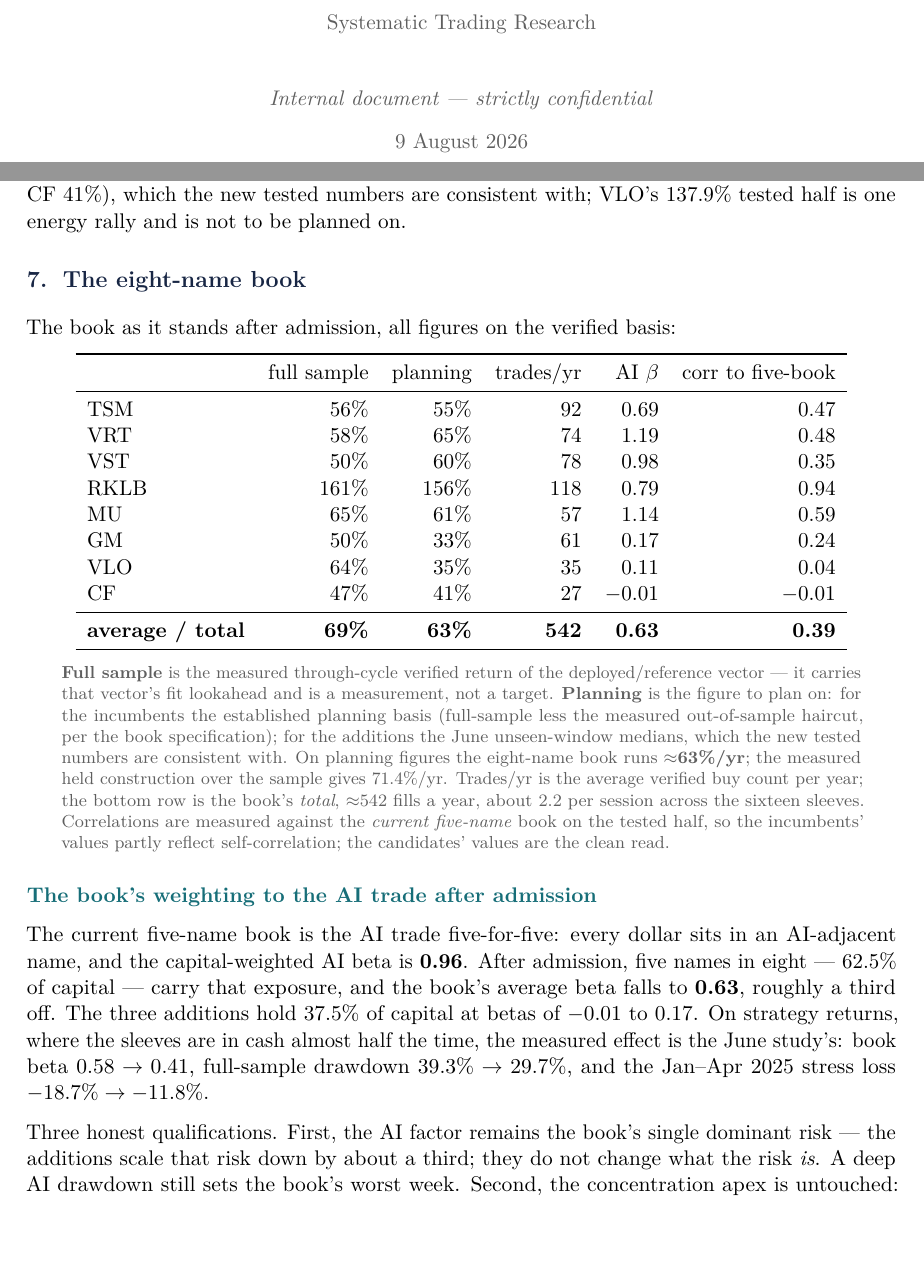
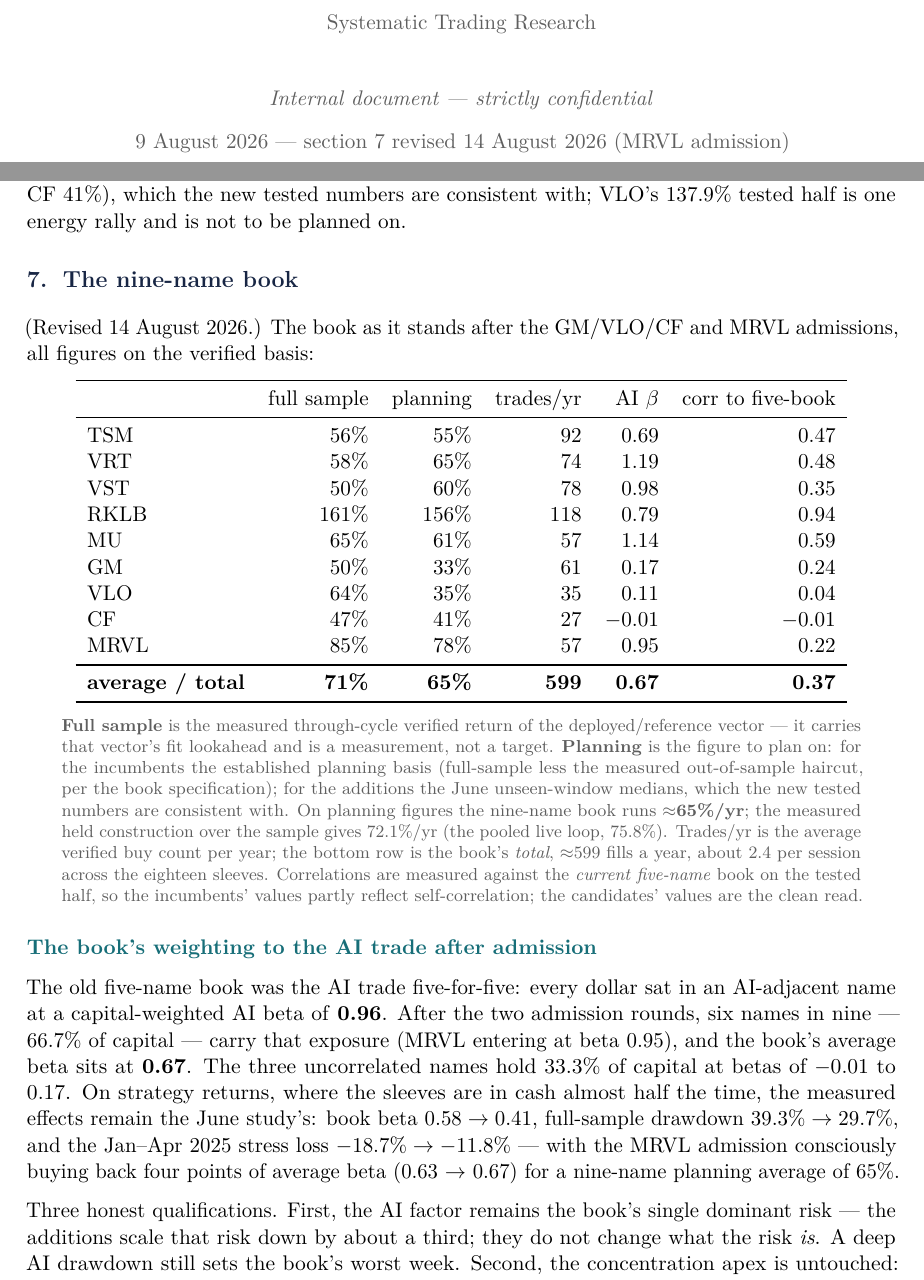
Before and after one commit to davidtfewer-creator/David-Fewer, a LaTeX document (memo/verified_book_ranking.tex): two parts of pages 1 and 5 of 6, joined at a grey line, cut so that both start at the same text, the shorter picture padded with empty space. Compiled offline with pdfLaTeX.

Commit message:
Memos revised to the nine-name book (MRVL admission, 14 Aug 2026)
Admission gates: cover, header and history updated; MRVL row in the
book-vs-gates table (plan 78%, beta 0.95, the only name whose train-only fits
clear the gate outright); the August AI round added to the precedents (AMD
declined at G2, SMCI at G2/G3 with inverted halves, CEG at G2/G5 with VST
retaining its seat); planning average 63 -> 65%.

Ranking memo: section 7 revised to the nine-name book -- MRVL row, averages
71% measured / 65% planning, 599 trades/yr across eighteen sleeves, book beta
0.67; held construction 72.1%, pooled live loop 75.8%; AI-weighting
commentary updated for the conscious beta buy-back.

Co-Authored-By: Claude Fable 5 <noreply@anthropic.com>
Claude-Session: https://claude.ai/code/session_0178GiHmUQ4DsQ7DkXVeeFvk

```diff
--- a/memo/verified_book_ranking.tex
+++ b/memo/verified_book_ranking.tex
@@ -50,7 +50,7 @@
 {\bfseries Bayesian Capital}\\[0.2cm]
 {\color{bcgrey} Systematic Trading Research}\\[0.9cm]
 {\itshape\color{bcgrey} Internal document --- strictly confidential}\\[0.3cm]
-{\color{bcgrey} 9 August 2026}
+{\color{bcgrey} 9 August 2026 --- section 7 revised 14 August 2026 (MRVL admission)}
 \vfill
 \end{titlepage}
 
@@ -293,9 +293,10 @@
 tested numbers are consistent with; VLO's 137.9\% tested half is one energy rally
 and is not to be planned on.
 
-\section{The eight-name book}
+\section{The nine-name book}
 
-The book as it stands after admission, all figures on the verified basis:
+(Revised 14 August 2026.) The book as it stands after the GM/VLO/CF and MRVL
+admissions, all figures on the verified basis:
 
 \begin{center}
 \begin{tabular}{lrrrrr}
@@ -310,8 +311,9 @@
 GM   &  50\% &  33\% &  61 & 0.17 & 0.24 \\
 VLO  &  64\% &  35\% &  35 & 0.11 & 0.04 \\
 CF   &  47\% &  41\% &  27 & $-0.01$ & $-0.01$ \\
+MRVL &  85\% &  78\% &  57 & 0.95 & 0.22 \\
 \midrule
-\textbf{average / total} & \textbf{69\%} & \textbf{63\%} & \textbf{542} & \textbf{0.63} & \textbf{0.39} \\
+\textbf{average / total} & \textbf{71\%} & \textbf{65\%} & \textbf{599} & \textbf{0.67} & \textbf{0.37} \\
 \bottomrule
 \end{tabular}
 \end{center}
@@ -322,24 +324,27 @@
 incumbents the established planning basis (full-sample less the measured
 out-of-sample haircut, per the book specification); for the additions the June
 unseen-window medians, which the new tested numbers are consistent with. On
-planning figures the eight-name book runs $\approx$\textbf{63\%/yr}; the measured
-held construction over the sample gives 71.4\%/yr. Trades/yr is the average
+planning figures the nine-name book runs $\approx$\textbf{65\%/yr}; the measured
+held construction over the sample gives 72.1\%/yr (the pooled live loop, 75.8\%). Trades/yr is the average
 verified buy count per year; the bottom row is the book's \emph{total},
-$\approx$542 fills a year, about 2.2 per session across the sixteen sleeves.
+$\approx$599 fills a year, about 2.4 per session across the eighteen sleeves.
 Correlations are measured against the \emph{current five-name} book on the tested
 half, so the incumbents' values partly reflect self-correlation; the candidates'
 values are the clean read.}
 
 \subsection{The book's weighting to the AI trade after admission}
 
-The current five-name book is the AI trade five-for-five: every dollar sits in an
-AI-adjacent name, and the capital-weighted AI beta is \textbf{0.96}. After
-admission, five names in eight --- 62.5\% of capital --- carry that exposure, and
-the book's average beta falls to \textbf{0.63}, roughly a third off. The three
-additions hold 37.5\% of capital at betas of $-0.01$ to $0.17$. On strategy
-returns, where the sleeves are in cash almost half the time, the measured effect is
-the June study's: book beta $0.58 \to 0.41$, full-sample drawdown
-$39.3\% \to 29.7\%$, and the Jan--Apr 2025 stress loss $-18.7\% \to -11.8\%$.
+The old five-name book was the AI trade five-for-five: every dollar sat in an
+AI-adjacent name at a capital-weighted AI beta of \textbf{0.96}. After the two
+admission rounds, six names in nine --- 66.7\% of capital --- carry that exposure
+(MRVL entering at beta 0.95), and the book's average beta sits at \textbf{0.67}.
+The three uncorrelated names hold 33.3\% of capital at betas of $-0.01$ to
+$0.17$. On strategy returns, where the sleeves are in cash almost half the time,
+the measured effects remain the June study's: book beta $0.58 \to 0.41$,
+full-sample drawdown $39.3\% \to 29.7\%$, and the Jan--Apr 2025 stress loss
+$-18.7\% \to -11.8\%$ --- with the MRVL admission consciously buying back four
+points of average beta (0.63 $\to$ 0.67) for a nine-name planning average of
+65\%.
 
 Three honest qualifications. First, the AI factor remains the book's single
 dominant risk --- the additions scale that risk down by about a third; they do not
```
Also changed, not shown: memo/admission_gates.tex (+20 -6 lines).
